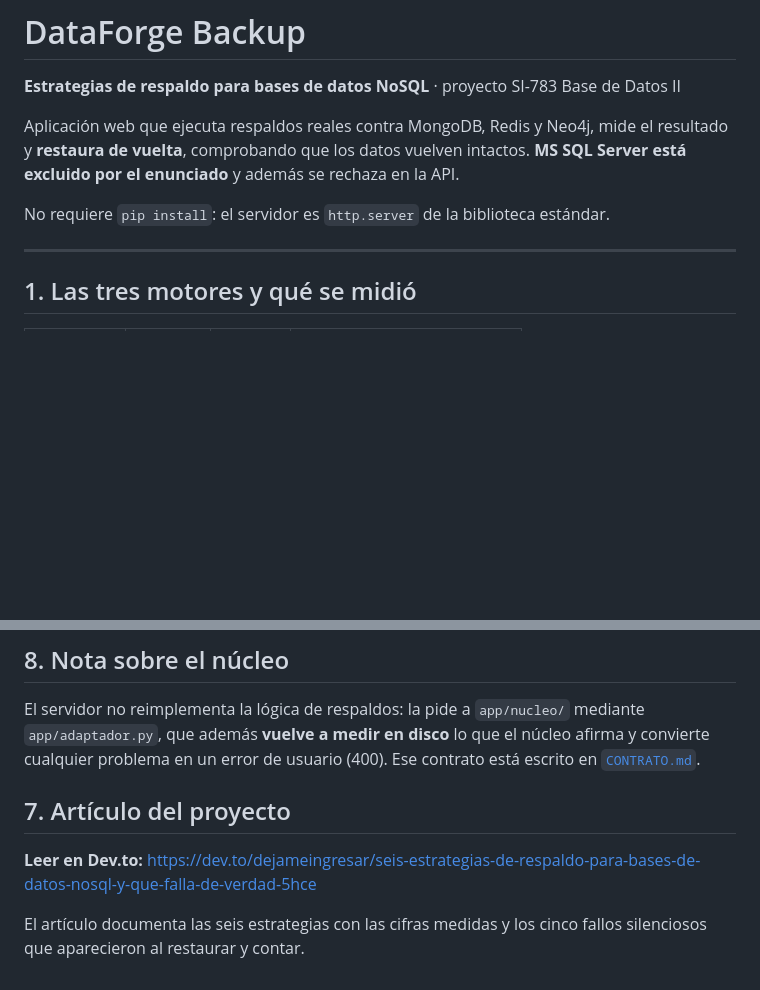
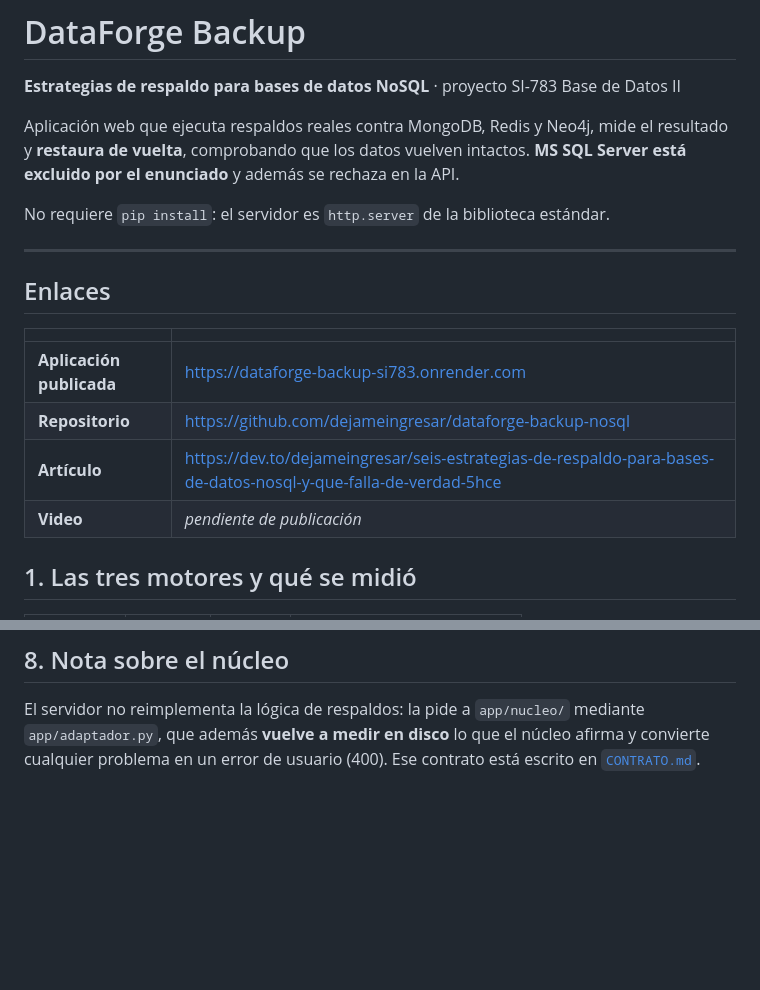
Before and after one commit to dejameingresar/dataforge-backup-nosql, a Markdown page: README.md, 2 parts joined by grey strips. Drawn GitHub-style; blank space fills up the shorter version.

Commit message:
Anade la seccion de Enlaces al README
Replica el formato del repo actividad-grupal-1-sast: una tabla con la
aplicacion publicada, el repositorio y el articulo, arriba del todo, para que
quien abre el repositorio vea los tres enlaces sin tener que buscarlos.

Tambien se quito la seccion duplicada del articulo al final del README: la
informacion queda una sola vez, en la seccion de Enlaces.

```diff
--- a/README.md
+++ b/README.md
@@ -9,6 +9,15 @@ el resultado y **restaura de vuelta**, comprobando que los datos vuelven intacto
 No requiere `pip install`: el servidor es `http.server` de la biblioteca estándar.
 
 ---
+
+## Enlaces
+
+| | |
+|---|---|
+| **Aplicación publicada** | https://dataforge-backup-si783.onrender.com |
+| **Repositorio** | https://github.com/dejameingresar/dataforge-backup-nosql |
+| **Artículo** | https://dev.to/dejameingresar/seis-estrategias-de-respaldo-para-bases-de-datos-nosql-y-que-falla-de-verdad-5hce |
+| **Video** | _pendiente de publicación_ |
 
 ## 1. Las tres motores y qué se midió
 
@@ -206,10 +215,3 @@ El servidor no reimplementa la lógica de respaldos: la pide a `app/nucleo/`
 mediante `app/adaptador.py`, que además **vuelve a medir en disco** lo que el
 núcleo afirma y convierte cualquier problema en un error de usuario (400).
 Ese contrato está escrito en [`CONTRATO.md`](CONTRATO.md).
-
-## 7. Artículo del proyecto
-
-**Leer en Dev.to:** <https://dev.to/dejameingresar/seis-estrategias-de-respaldo-para-bases-de-datos-nosql-y-que-falla-de-verdad-5hce>
-
-El artículo documenta las seis estrategias con las cifras medidas y los cinco
-fallos silenciosos que aparecieron al restaurar y contar.
```
